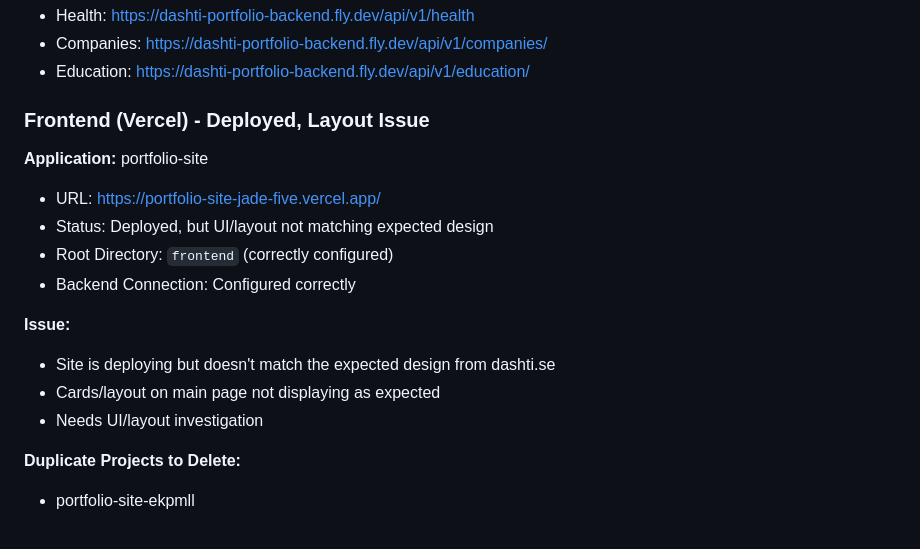
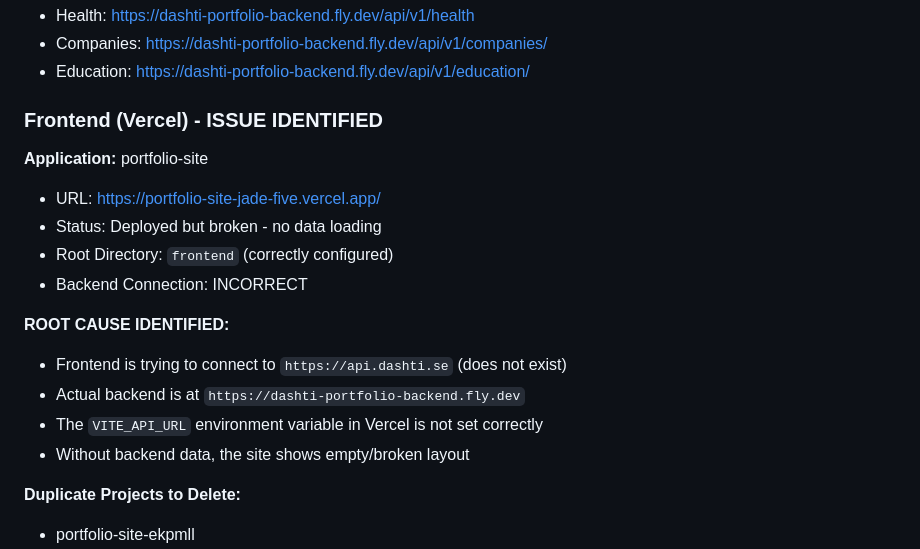
Before and after one commit to Dashtid/portfolio-site, a Markdown page: DEPLOYMENT_STATUS.md, the part around one of its changes. GitHub-like rendering.

```diff
--- a/DEPLOYMENT_STATUS.md
+++ b/DEPLOYMENT_STATUS.md
@@ -21,18 +21,19 @@
 - Companies: https://dashti-portfolio-backend.fly.dev/api/v1/companies/
 - Education: https://dashti-portfolio-backend.fly.dev/api/v1/education/
 
-### Frontend (Vercel) - Deployed, Layout Issue
+### Frontend (Vercel) - ISSUE IDENTIFIED
 
 **Application:** portfolio-site
 - URL: https://portfolio-site-jade-five.vercel.app/
-- Status: Deployed, but UI/layout not matching expected design
+- Status: Deployed but broken - no data loading
 - Root Directory: `frontend` (correctly configured)
-- Backend Connection: Configured correctly
+- Backend Connection: INCORRECT
 
-**Issue:**
-- Site is deploying but doesn't match the expected design from dashti.se
-- Cards/layout on main page not displaying as expected
-- Needs UI/layout investigation
+**ROOT CAUSE IDENTIFIED:**
+- Frontend is trying to connect to `https://api.dashti.se` (does not exist)
+- Actual backend is at `https://dashti-portfolio-backend.fly.dev`
+- The `VITE_API_URL` environment variable in Vercel is not set correctly
+- Without backend data, the site shows empty/broken layout
 
 **Duplicate Projects to Delete:**
 - portfolio-site-ekpmll
```
Also changed, not shown: other parts of DEPLOYMENT_STATUS.md (+36 -9 lines).
